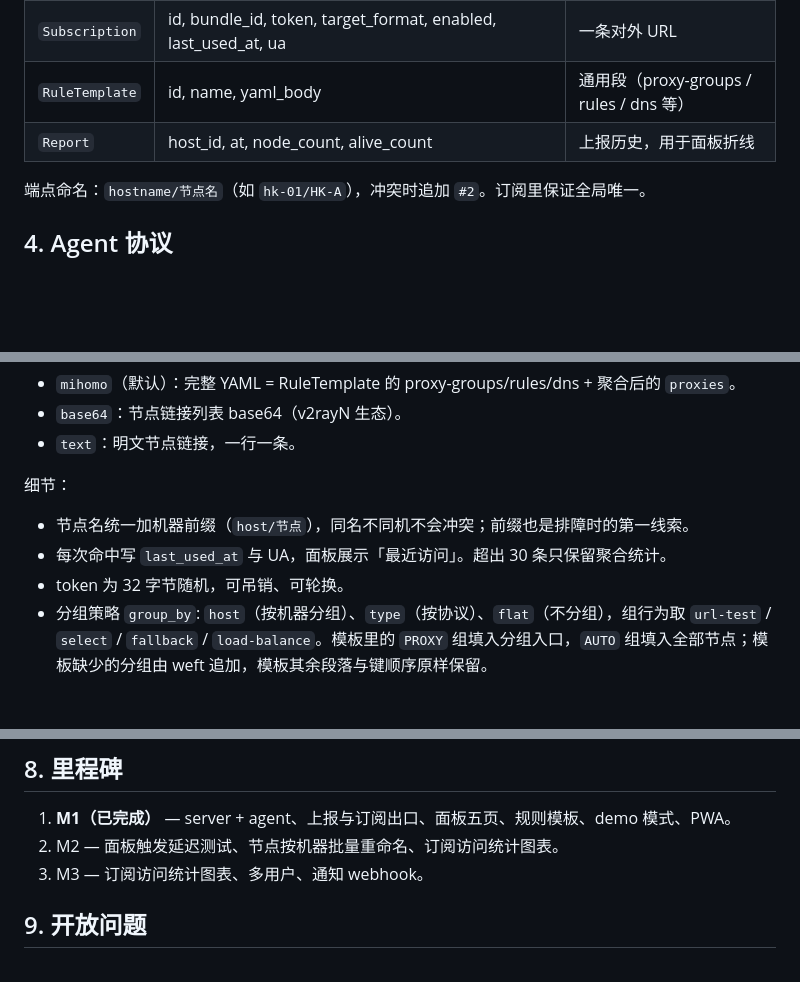
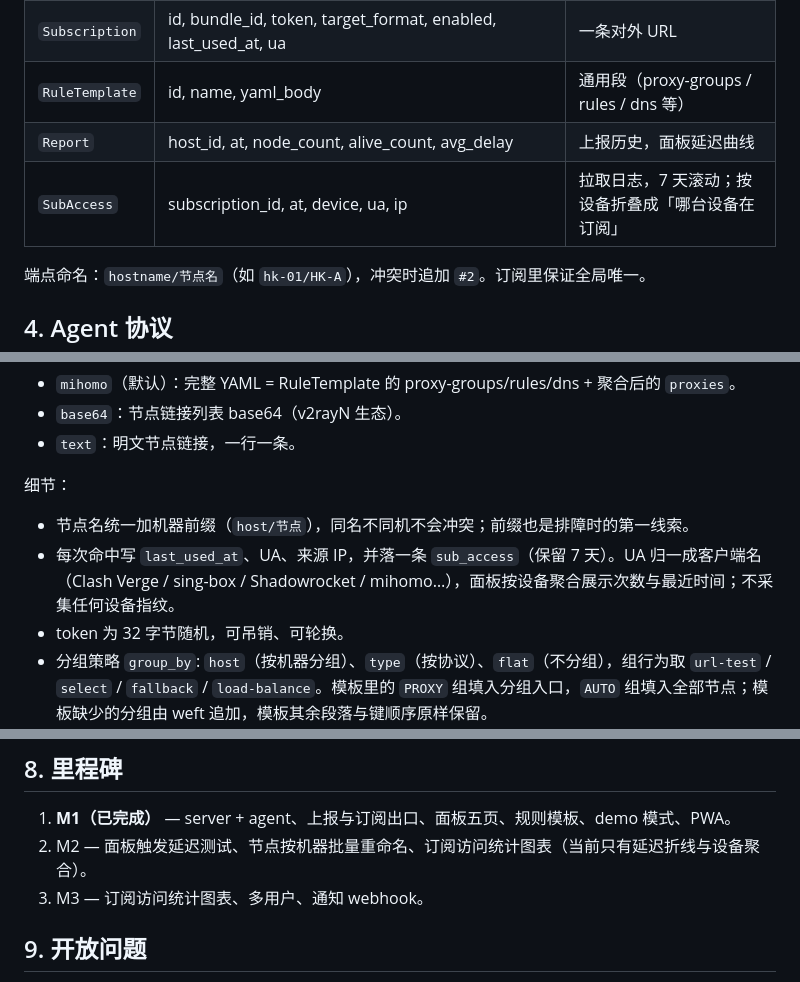
Before and after one commit to abcdlsj/weft, a Markdown page: docs/DESIGN.md, 3 parts joined by grey strips. Rendered like a GitHub page; blank space fills up the shorter version.

```diff
--- a/docs/DESIGN.md
+++ b/docs/DESIGN.md
@@ -34,7 +34,8 @@
 | `Bundle` | id, name, slug, rule_template_id, member_keys, group_by | 跨 host 的节点选集 + 分组策略 |
 | `Subscription` | id, bundle_id, token, target_format, enabled, last_used_at, ua | 一条对外 URL |
 | `RuleTemplate` | id, name, yaml_body | 通用段（proxy-groups / rules / dns 等） |
-| `Report` | host_id, at, node_count, alive_count | 上报历史，用于面板折线 |
+| `Report` | host_id, at, node_count, alive_count, avg_delay | 上报历史，面板延迟曲线 |
+| `SubAccess` | subscription_id, at, device, ua, ip | 拉取日志，7 天滚动；按设备折叠成「哪台设备在订阅」 |
 
 端点命名：`hostname/节点名`（如 `hk-01/HK-A`），冲突时追加 `#2`。订阅里保证全局唯一。
 
@@ -70,7 +71,7 @@
 细节：
 
 - 节点名统一加机器前缀（`host/节点`），同名不同机不会冲突；前缀也是排障时的第一线索。
-- 每次命中写 `last_used_at` 与 UA，面板展示「最近访问」。超出 30 条只保留聚合统计。
+- 每次命中写 `last_used_at`、UA、来源 IP，并落一条 `sub_access`（保留 7 天）。UA 归一成客户端名（Clash Verge / sing-box / Shadowrocket / mihomo…），面板按设备聚合展示次数与最近时间；不采集任何设备指纹。
 - token 为 32 字节随机，可吊销、可轮换。
 - 分组策略 `group_by`: `host`（按机器分组）、`type`（按协议）、`flat`（不分组），组行为取 `url-test` / `select` / `fallback` / `load-balance`。模板里的 `PROXY` 组填入分组入口，`AUTO` 组填入全部节点；模板缺少的分组由 weft 追加，模板其余段落与键顺序原样保留。
 - 健康检查：`proxy-groups` 里注入 `url-test` 组按 `delay` 排序，数据来自 agent 最近一次延迟测试。
@@ -100,7 +101,7 @@
 ## 8. 里程碑
 
 1. **M1（已完成）** — server + agent、上报与订阅出口、面板五页、规则模板、demo 模式、PWA。
-2. M2 — 面板触发延迟测试、节点按机器批量重命名、订阅访问统计图表。
+2. M2 — 面板触发延迟测试、节点按机器批量重命名、订阅访问统计图表（当前只有延迟折线与设备聚合）。
 3. M3 — 订阅访问统计图表、多用户、通知 webhook。
 
 ## 9. 开放问题
```
Also changed, not shown: README.md (+4 -3 lines), docs/screenshots/overview-light.jpg, docs/screenshots/subscriptions-light.jpg (added), 16 other files.
